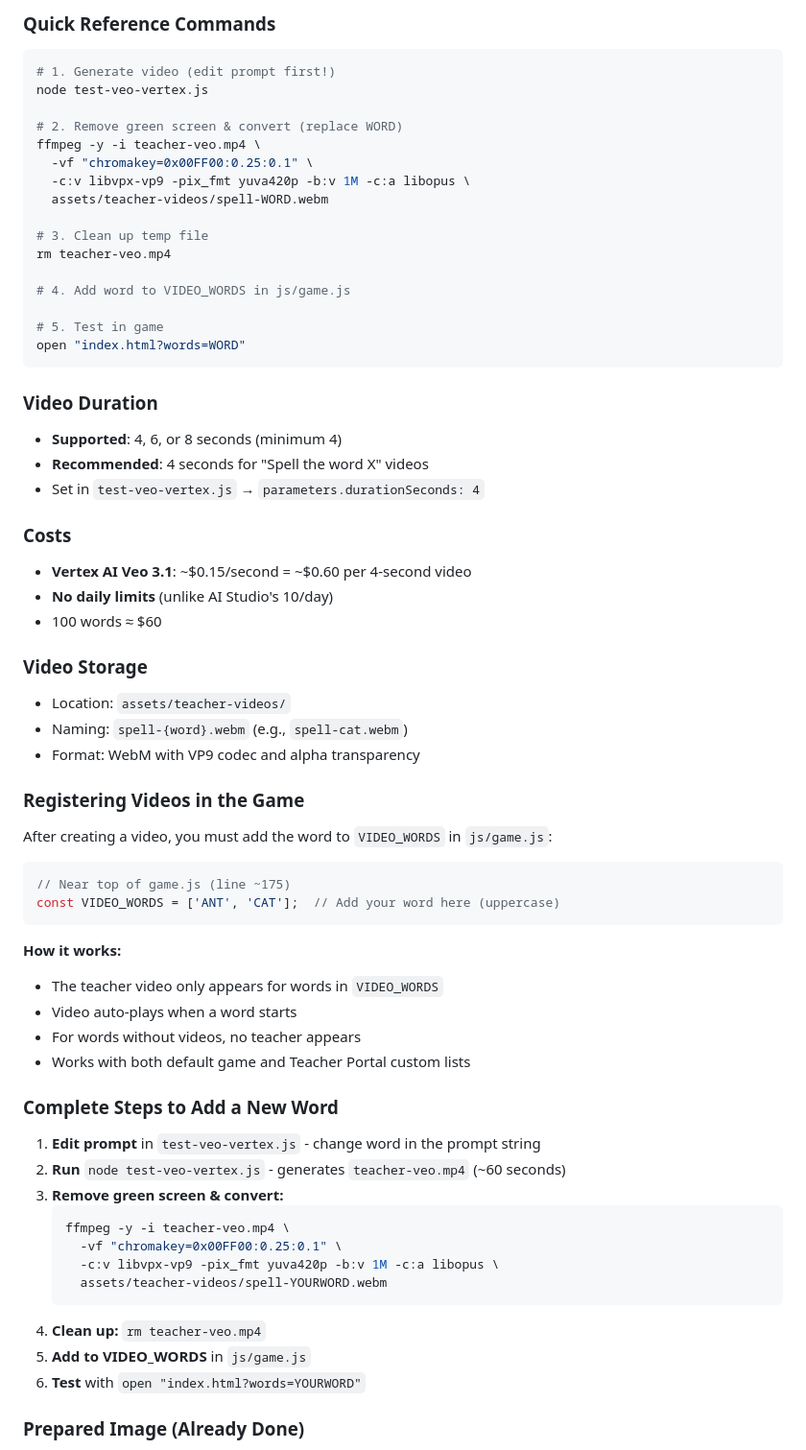
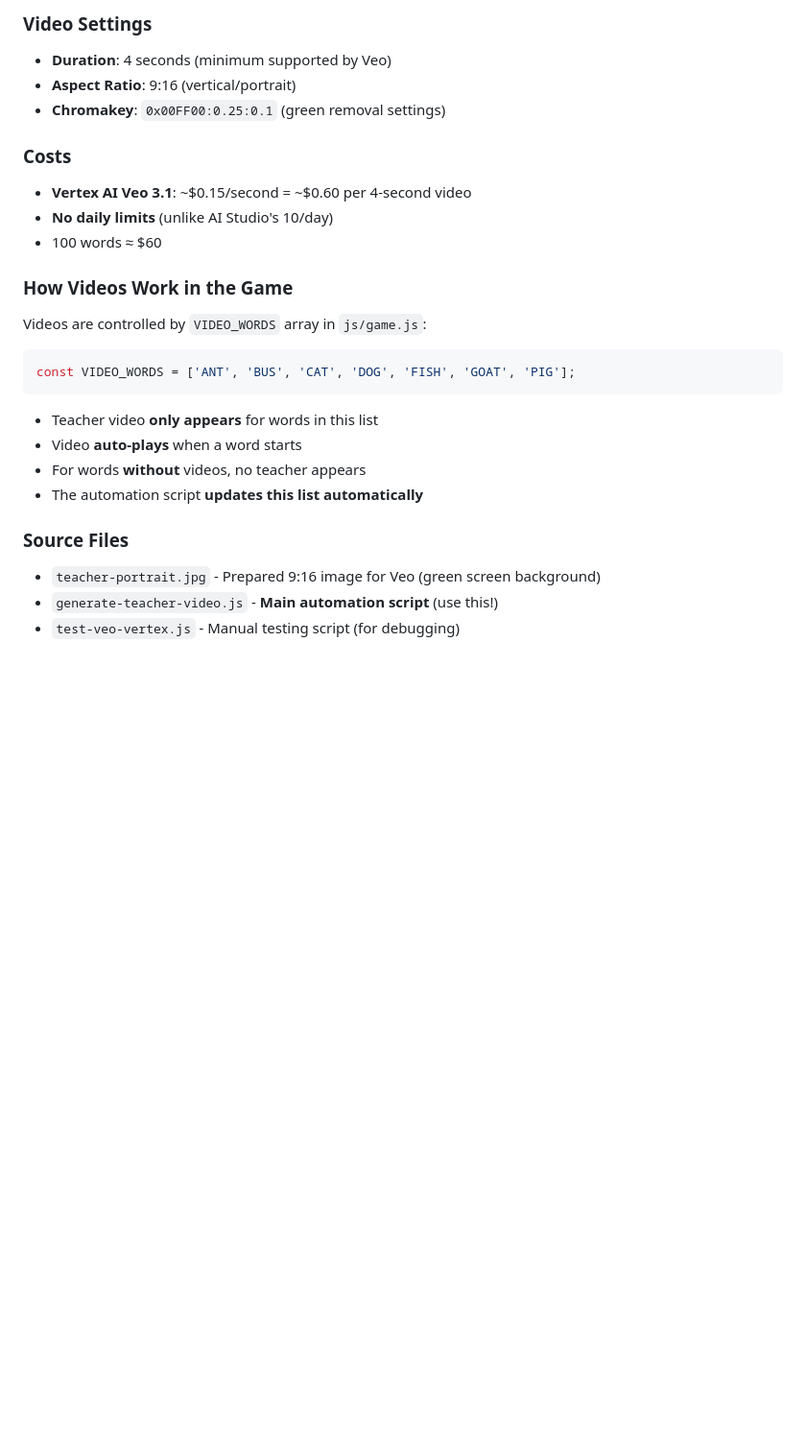
Before and after one commit to dannyboy166/spelling-snake-game, a Markdown page: CLAUDE.md, the part around one of its changes. Shown at 96% size. Drawn GitHub-style; blank space fills up the shorter version.

````diff
--- a/CLAUDE.md
+++ b/CLAUDE.md
@@ -216,68 +195,28 @@ open "index.html?words=YOUR_WORD"
-### Quick Reference Commands
-
-```bash
-# 1. Generate video (edit prompt first!)
-node test-veo-vertex.js
-
-# 2. Remove green screen & convert (replace WORD)
-ffmpeg -y -i teacher-veo.mp4 \
-  -vf "chromakey=0x00FF00:0.25:0.1" \
-  -c:v libvpx-vp9 -pix_fmt yuva420p -b:v 1M -c:a libopus \
-  assets/teacher-videos/spell-WORD.webm
-
-# 3. Clean up temp file
-rm teacher-veo.mp4
-
-# 4. Add word to VIDEO_WORDS in js/game.js
-
-# 5. Test in game
-open "index.html?words=WORD"
-```
-
-### Video Duration
-- **Supported**: 4, 6, or 8 seconds (minimum 4)
-- **Recommended**: 4 seconds for "Spell the word X" videos
-- Set in `test-veo-vertex.js` → `parameters.durationSeconds: 4`
+### Video Settings
+- **Duration**: 4 seconds (minimum supported by Veo)
+- **Aspect Ratio**: 9:16 (vertical/portrait)
+- **Chromakey**: `0x00FF00:0.25:0.1` (green removal settings)
 
 ### Costs
 - **Vertex AI Veo 3.1**: ~$0.15/second = ~$0.60 per 4-second video
 - **No daily limits** (unlike AI Studio's 10/day)
 - 100 words ≈ $60
 
-### Video Storage
-- Location: `assets/teacher-videos/`
-- Naming: `spell-{word}.webm` (e.g., `spell-cat.webm`)
-- Format: WebM with VP9 codec and alpha transparency
+### How Videos Work in the Game
 
-### Registering Videos in the Game
-
-After creating a video, you must add the word to `VIDEO_WORDS` in `js/game.js`:
+Videos are controlled by `VIDEO_WORDS` array in `js/game.js`:
 
 ```javascript
-// Near top of game.js (line ~175)
-const VIDEO_WORDS = ['ANT', 'CAT'];  // Add your word here (uppercase)
+const VIDEO_WORDS = ['ANT', 'BUS', 'CAT', 'DOG', 'FISH', 'GOAT', 'PIG'];
 ```
 
-**How it works:**
-- The teacher video only appears for words in `VIDEO_WORDS`
-- Video auto-plays when a word starts
-- For words without videos, no teacher appears
-- Works with both default game and Teacher Portal custom lists
+- Teacher video **only appears** for words in this list
+- Video **auto-plays** when a word starts
+- For words **without** videos, no teacher appears
+- The automation script **updates this list automatically**
 
-### Complete Steps to Add a New Word
+### Source Files
+- `teacher-portrait.jpg` - Prepared 9:16 image for Veo (green screen background)
+- `generate-teacher-video.js` - **Main automation script** (use this!)
+- `test-veo-vertex.js` - Manual testing script (for debugging)
 
-1. **Edit prompt** in `test-veo-vertex.js` - change word in the prompt string
-2. **Run** `node test-veo-vertex.js` - generates `teacher-veo.mp4` (~60 seconds)
-3. **Remove green screen & convert:**
-   ```bash
-   ffmpeg -y -i teacher-veo.mp4 \
-     -vf "chromakey=0x00FF00:0.25:0.1" \
-     -c:v libvpx-vp9 -pix_fmt yuva420p -b:v 1M -c:a libopus \
-     assets/teacher-videos/spell-YOURWORD.webm
-   ```
-4. **Clean up:** `rm teacher-veo.mp4`
-5. **Add to VIDEO_WORDS** in `js/game.js`
-6. **Test** with `open "index.html?words=YOURWORD"`
-
-### Prepared Image (Already Done)
-
````
Also changed, not shown: other parts of CLAUDE.md (+59 -82 lines).
